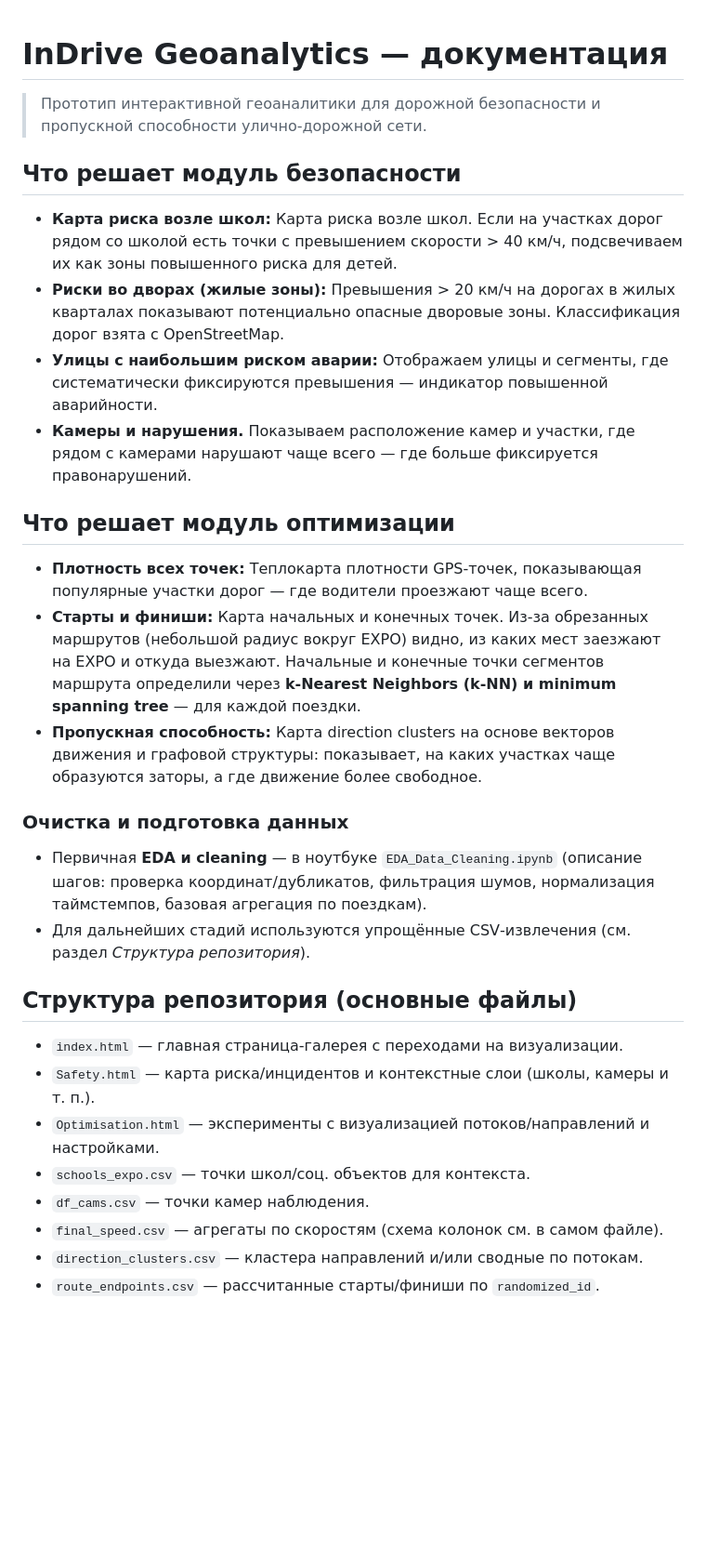
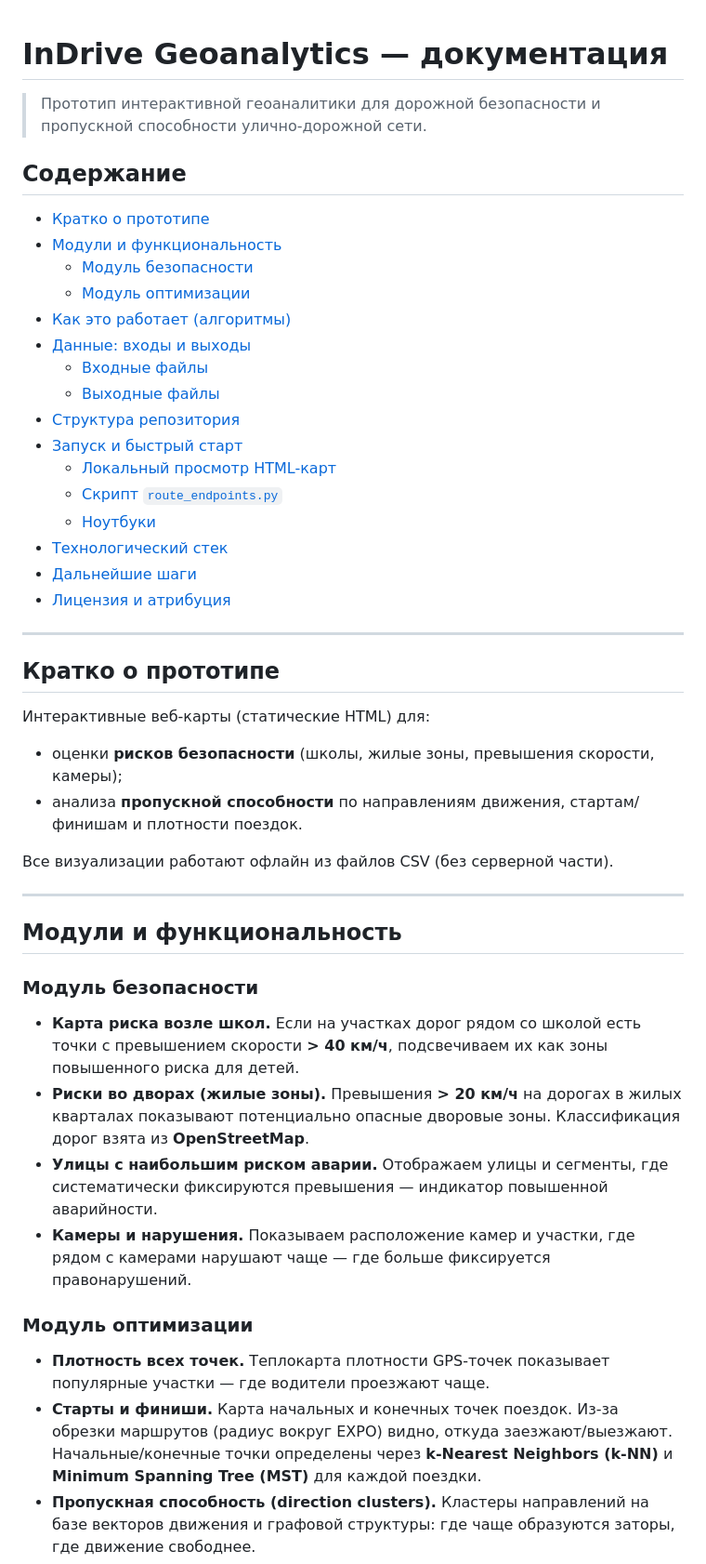
Before and after one commit to murla-ui/InDrive_Decentra, a Markdown page: README.md, the part around one of its changes. Shown at 93% size. Rendered like a GitHub page; blank space fills up the shorter version.

```diff
--- a/README.md
+++ b/README.md
@@ -1,29 +1,45 @@
 # InDrive Geoanalytics — документация
-
 > Прототип интерактивной геоаналитики для дорожной безопасности и пропускной способности улично-дорожной сети.
 
-## Что решает модуль безопасности
-- **Карта риска возле школ:** Карта риска возле школ. Если на участках дорог рядом со школой есть точки с превышением скорости > 40 км/ч, подсвечиваем их как зоны повышенного риска для детей.
-- **Риски во дворах (жилые зоны):** Превышения > 20 км/ч на дорогах в жилых кварталах показывают потенциально опасные дворовые зоны. Классификация дорог взята с OpenStreetMap.
-- **Улицы с наибольшим риском аварии:** Отображаем улицы и сегменты, где систематически фиксируются превышения — индикатор повышенной аварийности.
-- **Камеры и нарушения.** Показываем расположение камер и участки, где рядом с камерами нарушают чаще всего — где больше фиксируется правонарушений.
+## Содержание
+- [Кратко о прототипе](#кратко-о-прототипе)
+- [Модули и функциональность](#модули-и-функциональность)
+  - [Модуль безопасности](#модуль-безопасности)
+  - [Модуль оптимизации](#модуль-оптимизации)
+- [Как это работает (алгоритмы)](#как-это-работает-алгоритмы)
+- [Данные: входы и выходы](#данные-входы-и-выходы)
+  - [Входные файлы](#входные-файлы)
+  - [Выходные файлы](#выходные-файлы)
+- [Структура репозитория](#структура-репозитория)
+- [Запуск и быстрый старт](#запуск-и-быстрый-старт)
+  - [Локальный просмотр HTML-карт](#локальный-просмотр-html-карт)
+  - [Скрипт `route_endpoints.py`](#скрипт-route_endpointspy)
+  - [Ноутбуки](#ноутбуки)
+- [Технологический стек](#технологический-стек)
+- [Дальнейшие шаги](#дальнейшие-шаги)
+- [Лицензия и атрибуция](#лицензия-и-атрибуция)
 
-## Что решает модуль оптимизации
-- **Плотность всех точек:** Теплокарта плотности GPS-точек, показывающая популярные участки дорог — где водители проезжают чаще всего.
-- **Старты и финиши:** Карта начальных и конечных точек. Из-за обрезанных маршрутов (небольшой радиус вокруг EXPO) видно, из каких мест заезжают на EXPO и откуда выезжают. Начальные и конечные точки сегментов маршрута определили через **k‑Nearest Neighbors (k‑NN) и minimum spanning tree**  — для каждой поездки.
-- **Пропускная способность:** Карта direction clusters на основе векторов движения и графовой структуры: показывает, на каких участках чаще образуются заторы, а где движение более свободное.
+---
 
+## Кратко о прототипе
+Интерактивные веб-карты (статические HTML) для:
+- оценки **рисков безопасности** (школы, жилые зоны, превышения скорости, камеры);
+- анализа **пропускной способности** по направлениям движения, стартам/финишам и плотности поездок.
 
-###  Очистка и подготовка данных
-- Первичная **EDA и cleaning** — в ноутбуке `EDA_Data_Cleaning.ipynb` (описание шагов: проверка координат/дубликатов, фильтрация шумов, нормализация таймстемпов, базовая агрегация по поездкам).
-- Для дальнейших стадий используются упрощённые CSV‑извлечения (см. раздел *Структура репозитория*).
+Все визуализации работают офлайн из файлов CSV (без серверной части).
 
-## Структура репозитория (основные файлы)
-- `index.html` — главная страница‑галерея с переходами на визуализации.
-- `Safety.html` — карта риска/инцидентов и контекстные слои (школы, камеры и т. п.).
-- `Optimisation.html` — эксперименты с визуализацией потоков/направлений и настройками.
-- `schools_expo.csv` — точки школ/соц. объектов для контекста.
-- `df_cams.csv` — точки камер наблюдения.
-- `final_speed.csv` — агрегаты по скоростям (схема колонок см. в самом файле).
-- `direction_clusters.csv` — кластера направлений и/или сводные по потокам.
-- `route_endpoints.csv` — рассчитанные старты/финиши по `randomized_id`.
+---
+
+## Модули и функциональность
+
+### Модуль безопасности
+- **Карта риска возле школ.** Если на участках дорог рядом со школой есть точки с превышением скорости **> 40 км/ч**, подсвечиваем их как зоны повышенного риска для детей.
+- **Риски во дворах (жилые зоны).** Превышения **> 20 км/ч** на дорогах в жилых кварталах показывают потенциально опасные дворовые зоны. Классификация дорог взята из **OpenStreetMap**.
+- **Улицы с наибольшим риском аварии.** Отображаем улицы и сегменты, где систематически фиксируются превышения — индикатор повышенной аварийности.
+- **Камеры и нарушения.** Показываем расположение камер и участки, где рядом с камерами нарушают чаще — где больше фиксируется правонарушений.
+
+### Модуль оптимизации
+- **Плотность всех точек.** Теплокарта плотности GPS-точек показывает популярные участки — где водители проезжают чаще.
+- **Старты и финиши.** Карта начальных и конечных точек поездок. Из-за обрезки маршрутов (радиус вокруг EXPO) видно, откуда заезжают/выезжают. Начальные/конечные точки определены через **k-Nearest Neighbors (k-NN)** и **Minimum Spanning Tree (MST)** для каждой поездки.
+- **Пропускная способность (direction clusters).** Кластеры направлений на базе векторов движения и графовой структуры: где чаще образуются заторы, где движение свободнее.
+
```
Also changed, not shown: other parts of README.md (+99 -49 lines).
